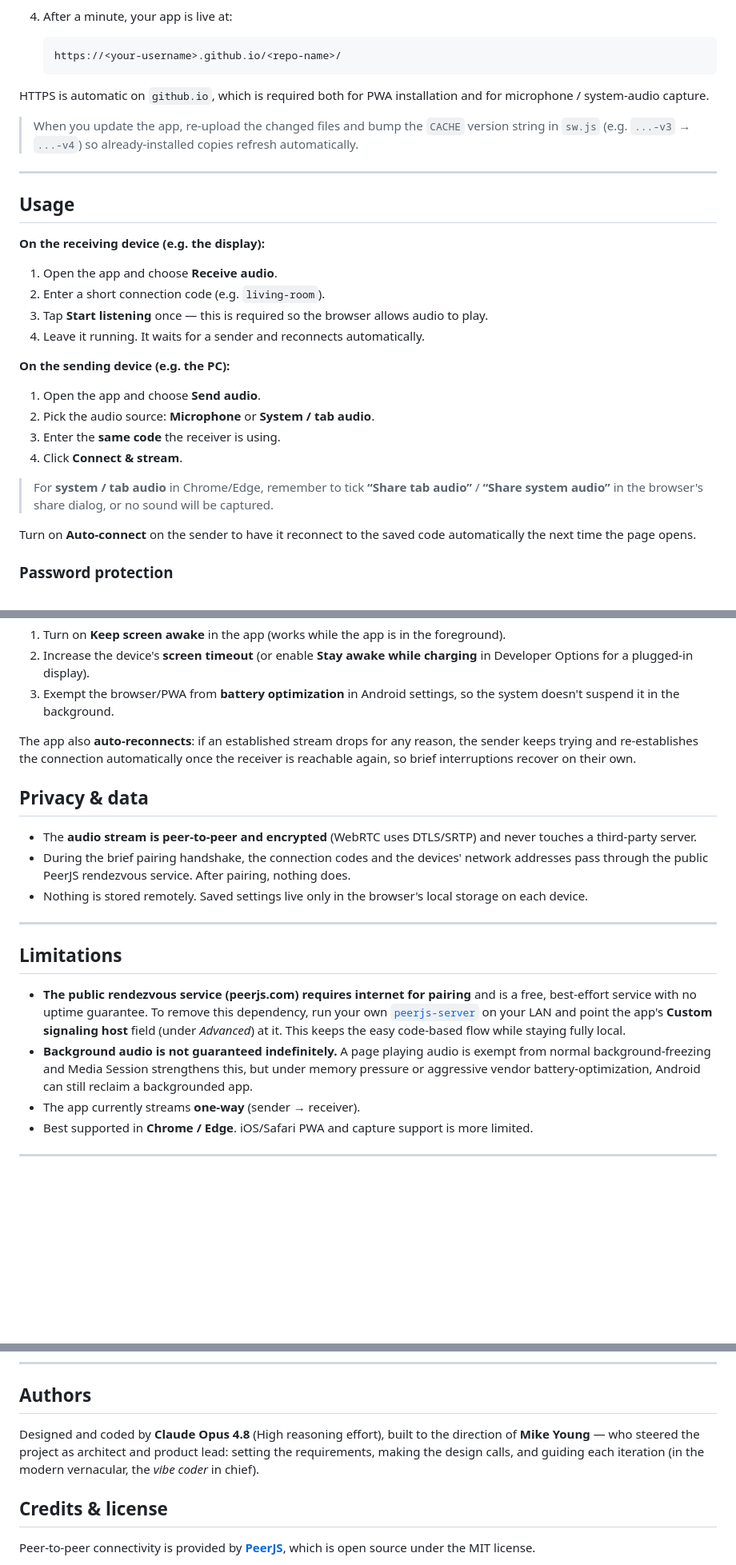
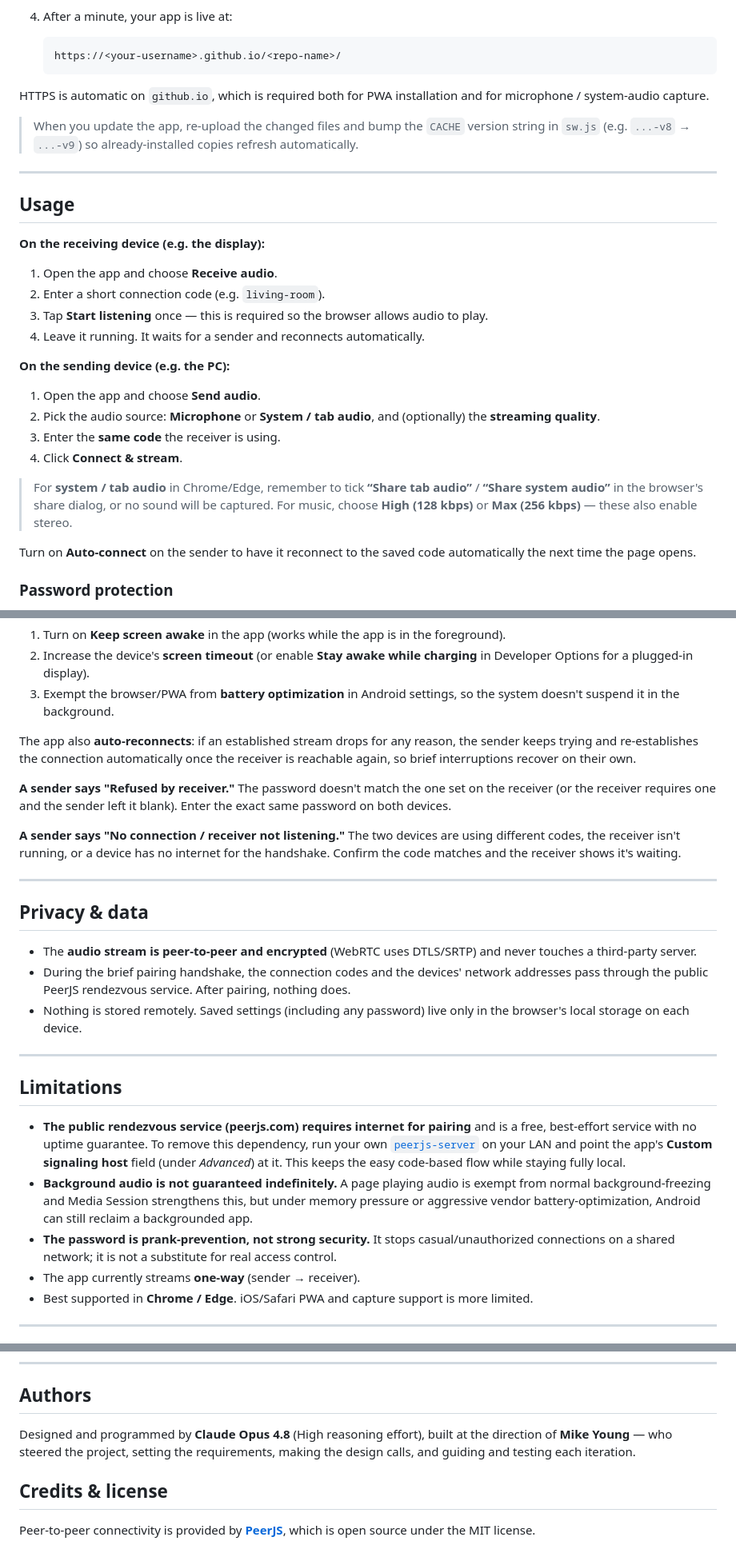
Before and after one commit to myoung8223/las, a Markdown page: README.md, 3 parts joined by grey strips. Shown at 80% size. GitHub-like rendering; blank space fills up the shorter version.

Commit message:
Enhance README with updated settings and instructions
Updated saved settings to include streaming quality and password. Enhanced instructions for audio source selection and connection issues.

```diff
--- a/README.md
+++ b/README.md
@@ -58,7 +59,7 @@ Everything is static. There is no build step and no backend.
 
 HTTPS is automatic on `github.io`, which is required both for PWA installation and for microphone / system-audio capture.
 
-> When you update the app, re-upload the changed files and bump the `CACHE` version string in `sw.js` (e.g. `...-v3` → `...-v4`) so already-installed copies refresh automatically.
+> When you update the app, re-upload the changed files and bump the `CACHE` version string in `sw.js` (e.g. `...-v8` → `...-v9`) so already-installed copies refresh automatically.
 
 ---
 
@@ -74,11 +75,11 @@ HTTPS is automatic on `github.io`, which is required both for PWA installation a
 **On the sending device (e.g. the PC):**
 
 1. Open the app and choose **Send audio**.
-2. Pick the audio source: **Microphone** or **System / tab audio**.
+2. Pick the audio source: **Microphone** or **System / tab audio**, and (optionally) the **streaming quality**.
 3. Enter the **same code** the receiver is using.
 4. Click **Connect & stream**.
 
-> For **system / tab audio** in Chrome/Edge, remember to tick **“Share tab audio”** / **“Share system audio”** in the browser's share dialog, or no sound will be captured.
+> For **system / tab audio** in Chrome/Edge, remember to tick **“Share tab audio”** / **“Share system audio”** in the browser's share dialog, or no sound will be captured. For music, choose **High (128 kbps)** or **Max (256 kbps)** — these also enable stereo.
 
 Turn on **Auto-connect** on the sender to have it reconnect to the saved code automatically the next time the page opens.
 
@@ -123,11 +126,17 @@ For a truly always-on display, also consider these device-level settings, which
 
 The app also **auto-reconnects**: if an established stream drops for any reason, the sender keeps trying and re-establishes the connection automatically once the receiver is reachable again, so brief interruptions recover on their own.
 
+**A sender says "Refused by receiver."** The password doesn't match the one set on the receiver (or the receiver requires one and the sender left it blank). Enter the exact same password on both devices.
+
+**A sender says "No connection / receiver not listening."** The two devices are using different codes, the receiver isn't running, or a device has no internet for the handshake. Confirm the code matches and the receiver shows it's waiting.
+
+---
+
 ## Privacy & data
 
 - The **audio stream is peer-to-peer and encrypted** (WebRTC uses DTLS/SRTP) and never touches a third-party server.
 - During the brief pairing handshake, the connection codes and the devices' network addresses pass through the public PeerJS rendezvous service. After pairing, nothing does.
-- Nothing is stored remotely. Saved settings live only in the browser's local storage on each device.
+- Nothing is stored remotely. Saved settings (including any password) live only in the browser's local storage on each device.
 
 ---
 
@@ -135,6 +144,7 @@ The app also **auto-reconnects**: if an established stream drops for any reason,
 
 - **The public rendezvous service (peerjs.com) requires internet for pairing** and is a free, best-effort service with no uptime guarantee. To remove this dependency, run your own [`peerjs-server`](https://github.com/peers/peerjs-server) on your LAN and point the app's **Custom signaling host** field (under *Advanced*) at it. This keeps the easy code-based flow while staying fully local.
 - **Background audio is not guaranteed indefinitely.** A page playing audio is exempt from normal background-freezing and Media Session strengthens this, but under memory pressure or aggressive vendor battery-optimization, Android can still reclaim a backgrounded app.
+- **The password is prank-prevention, not strong security.** It stops casual/unauthorized connections on a shared network; it is not a substitute for real access control.
 - The app currently streams **one-way** (sender → receiver).
 - Best supported in **Chrome / Edge**. iOS/Safari PWA and capture support is more limited.
 
@@ -151,7 +161,7 @@ The app also **auto-reconnects**: if an established stream drops for any reason,
 
 ## Authors
 
-Designed and coded by **Claude Opus 4.8** (High reasoning effort), built to the direction of **Mike Young** — who steered the project as architect and product lead: setting the requirements, making the design calls, and guiding each iteration (in the modern vernacular, the *vibe coder* in chief).
+Designed and programmed by **Claude Opus 4.8** (High reasoning effort), built at the direction of **Mike Young** — who steered the project, setting the requirements, making the design calls, and guiding and testing each iteration.
 
 ## Credits & license
 
```
Also changed, not shown: other parts of README.md (+4 -1 lines).
